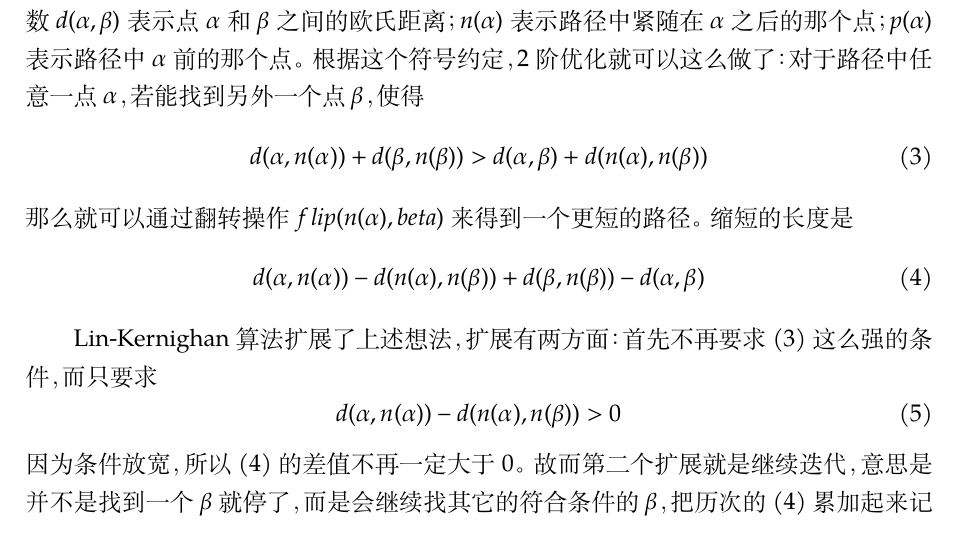
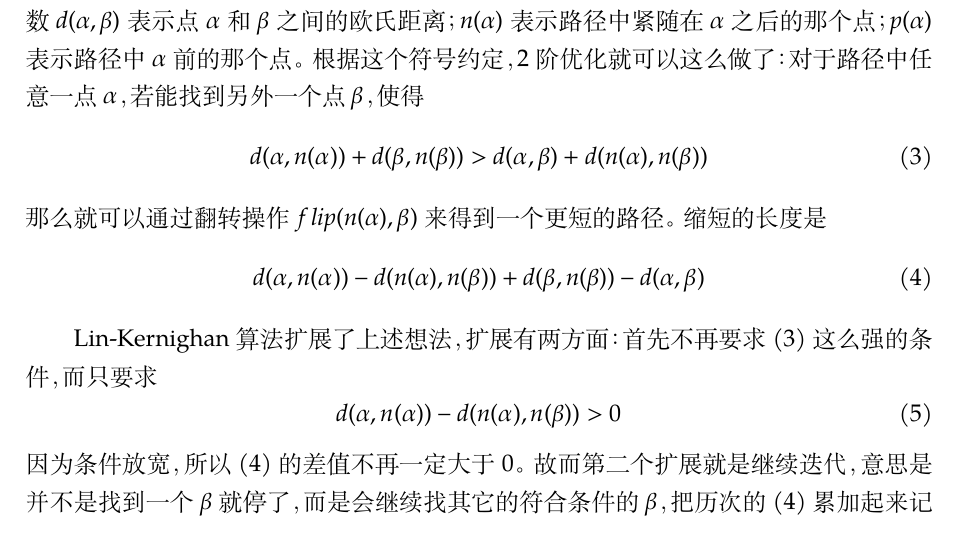
Before and after one commit to txyyss/GridMaze-Algorithm, a LaTeX document (algorithm.tex): part of page 7 of 9, cut so that both start at the same text. Compiled offline with XeLaTeX; a missing font is replaced by an installed copy or a similar font.

Commit message:
Fix minorl bugs.

```diff
--- a/algorithm.tex
+++ b/algorithm.tex
@@ -359,7 +359,8 @@ $n(\alpha)$ 表示路径中紧随在 $\alpha$ 之后的那个点；$p(\alpha)$
   d(\alpha,n(\alpha)) + d(\beta, n(\beta)) > d(\alpha, \beta) +
   d(n(\alpha), n(\beta))
 \end{equation}
-那么就可以通过翻转操作 $flip(n(\alpha), beta)$ 来得到一个更短的路径。缩短的长度是
+那么就可以通过翻转操作 $flip(n(\alpha), \beta)$ 来得到一个更短的路径。
+缩短的长度是
 \begin{equation}\label{eq:diff}
   d(\alpha,n(\alpha)) - d(n(\alpha), n(\beta)) + d(\beta, n(\beta)) -
   d(\alpha, \beta)
```
